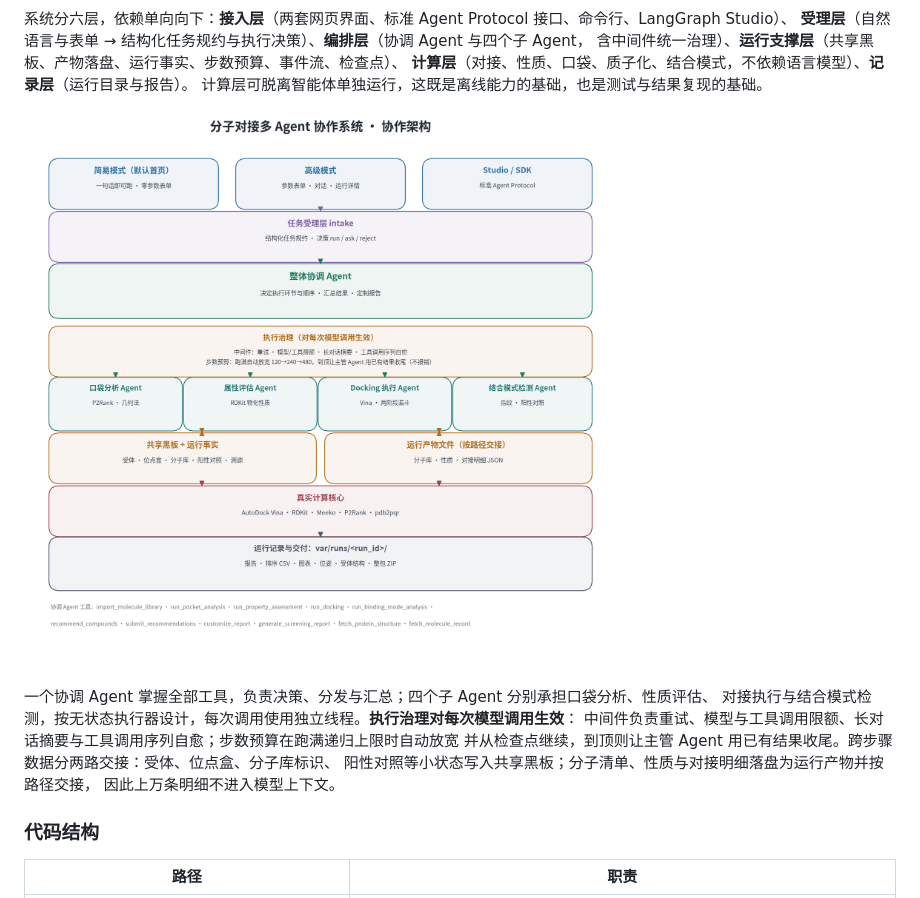
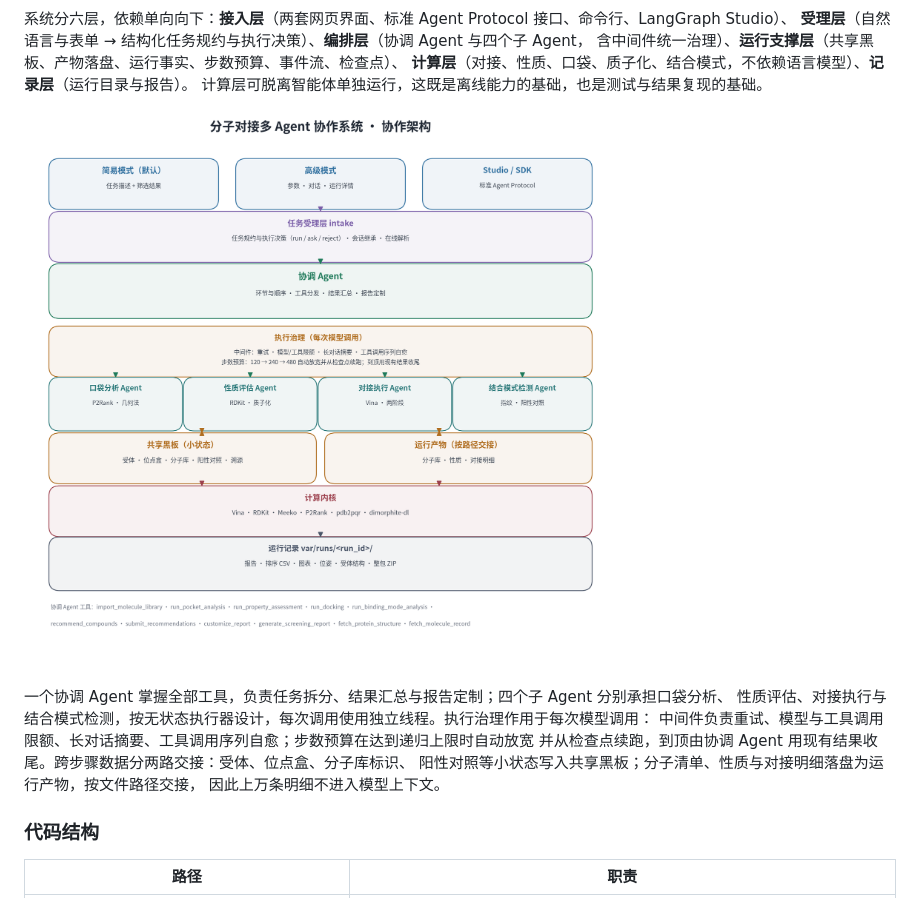
Before and after one commit to yuhao233/Docking-Multi-agent, a Markdown page: README.md, the part around the change printed below. Drawn GitHub-style; pictures changed too: docs/images/architecture.png.

```diff
--- a/README.md
+++ b/README.md
@@ -84,11 +82,11 @@
 
 ![协作架构](docs/images/architecture.png)
 
-一个协调 Agent 掌握全部工具，负责决策、分发与汇总；四个子 Agent 分别承担口袋分析、性质评估、
-对接执行与结合模式检测，按无状态执行器设计，每次调用使用独立线程。**执行治理对每次模型调用生效**：
-中间件负责重试、模型与工具调用限额、长对话摘要与工具调用序列自愈；步数预算在跑满递归上限时自动放宽
-并从检查点继续，到顶则让主管 Agent 用已有结果收尾。跨步骤数据分两路交接：受体、位点盒、分子库标识、
-阳性对照等小状态写入共享黑板；分子清单、性质与对接明细落盘为运行产物并按路径交接，
+一个协调 Agent 掌握全部工具，负责任务拆分、结果汇总与报告定制；四个子 Agent 分别承担口袋分析、
+性质评估、对接执行与结合模式检测，按无状态执行器设计，每次调用使用独立线程。执行治理作用于每次模型调用：
+中间件负责重试、模型与工具调用限额、长对话摘要、工具调用序列自愈；步数预算在达到递归上限时自动放宽
+并从检查点续跑，到顶由协调 Agent 用现有结果收尾。跨步骤数据分两路交接：受体、位点盒、分子库标识、
+阳性对照等小状态写入共享黑板；分子清单、性质与对接明细落盘为运行产物，按文件路径交接，
 因此上万条明细不进入模型上下文。
 
 ### 代码结构
```
Also changed, not shown: other parts of README.md (+15 -18 lines), docs/技术文档.md (+11 -12 lines), projects/README.md (+2 -2 lines), docs/images/dataflow.png, docs/images/layers.png, docs/images/lifecycle.png, 4 other files.
